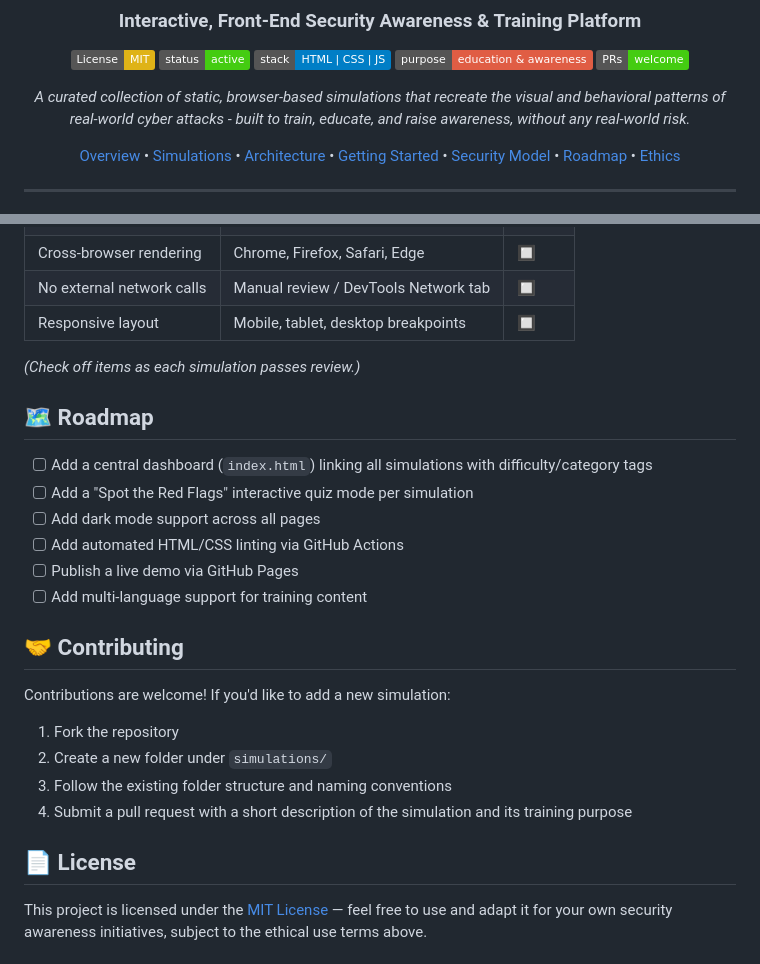
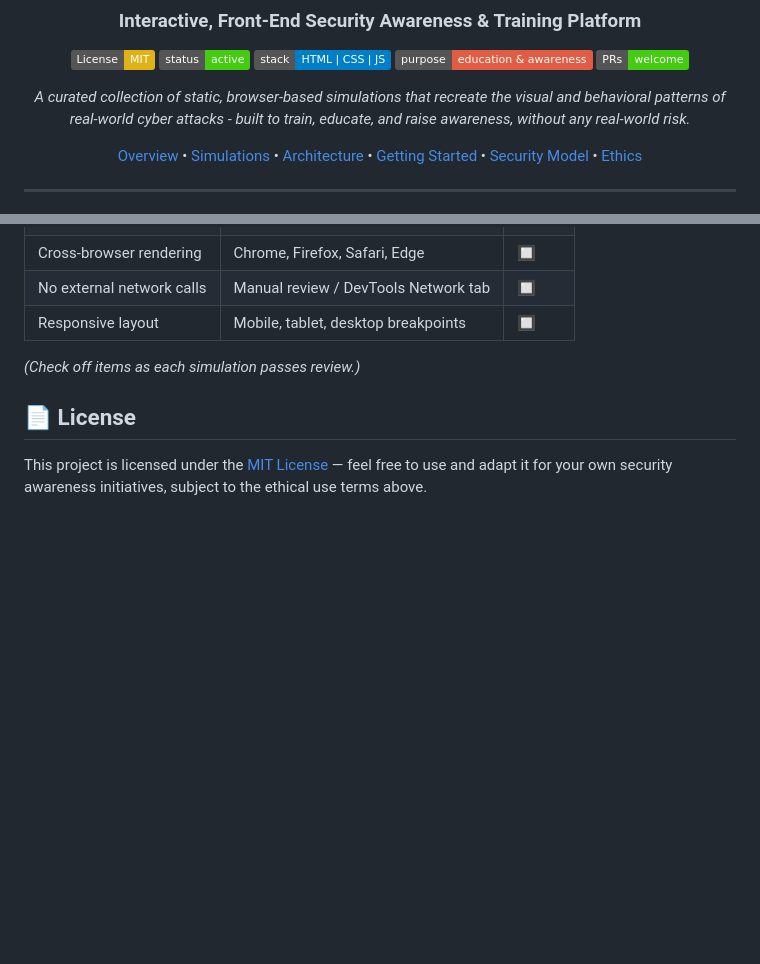
Before and after one commit to Janiru-Sudasinghe/Cyber-Attack-Simulation-Suite, a Markdown page: README.md, 2 parts joined by grey strips. GitHub-like rendering; badges without logos; blank space fills up the shorter version.

```diff
--- a/README.md
+++ b/README.md
@@ -12,7 +12,7 @@
 
 *A curated collection of static, browser-based simulations that recreate the visual and behavioral patterns of real-world cyber attacks - built to train, educate, and raise awareness, without any real-world risk.*
 
-[Overview](#-overview) • [Simulations](#-simulations-included) • [Architecture](#-architecture) • [Getting Started](#-getting-started) • [Security Model](#-security-model) • [Roadmap](#-roadmap) • [Ethics](#️-ethical-use--disclaimer)
+[Overview](#-overview) • [Simulations](#-simulations-included) • [Architecture](#-architecture) • [Getting Started](#-getting-started) • [Security Model](#-security-model) • [Ethics](#️-ethical-use--disclaimer)
 
 </div>
 
@@ -169,24 +169,6 @@ If you discover a way a simulation could be misused beyond its intended training
 
 *(Check off items as each simulation passes review.)*
 
-## 🗺️ Roadmap
-
-- [ ] Add a central dashboard (`index.html`) linking all simulations with difficulty/category tags
-- [ ] Add a "Spot the Red Flags" interactive quiz mode per simulation
-- [ ] Add dark mode support across all pages
-- [ ] Add automated HTML/CSS linting via GitHub Actions
-- [ ] Publish a live demo via GitHub Pages
-- [ ] Add multi-language support for training content
-
-## 🤝 Contributing
-
-Contributions are welcome! If you'd like to add a new simulation:
-
-1. Fork the repository
-2. Create a new folder under `simulations/`
-3. Follow the existing folder structure and naming conventions
-4. Submit a pull request with a short description of the simulation and its training purpose
-
 ## 📄 License
 
 This project is licensed under the [MIT License](LICENSE) — feel free to use and adapt it for your own security awareness initiatives, subject to the ethical use terms above.
```
Also changed, not shown: other parts of README.md (+6 -6 lines).
